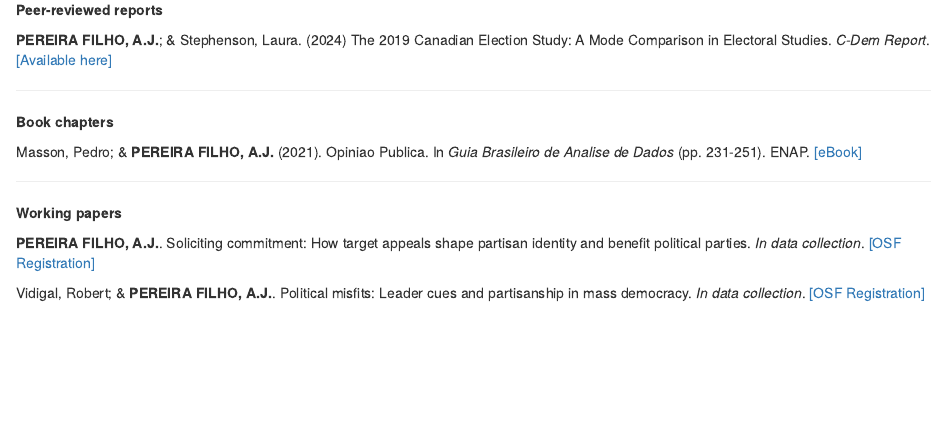
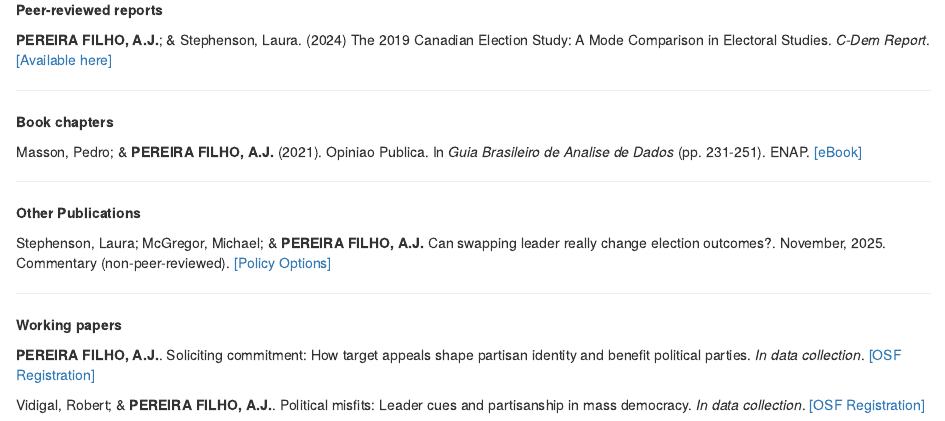
Before and after one commit to AlvaPe/ajpereira, an R Markdown document (research.Rmd): the page in a window 1100 px wide, from 500 px down. Rendered offline with R 4.5, knitr and Pandoc, with nearby package versions; drawn as R Markdown's standard HTML page in place of the format the file asks for.

Commit message:
new publi

```diff
--- a/_site.yml
+++ b/_site.yml
@@ -13,7 +13,7 @@ navbar:
     - text: "Funding & Awards"
       href: funding_awards.html
     - text: "CV"
-      href: "CV_alv_Oct04.pdf"
+      href: "CV_alv_Nov17.pdf"
     - text: "Teaching"
       menu:
       - text: "Syllabus: Research Design"
--- a/research.Rmd
+++ b/research.Rmd
@@ -43,6 +43,13 @@ Masson, Pedro; & **PEREIRA FILHO, A.J.** (2021). Opiniao Publica. In *Guia Brasi
 
 ***
 
+**Other Publications**
+
+Stephenson, Laura; McGregor, Michael; & **PEREIRA FILHO, A.J.** Can swapping leader really change election outcomes?. November, 2025. Commentary (non-peer-reviewed). <a href="https://policyoptions.irpp.org/2025/11/leader-swap/" target = "_blank">[Policy Options]</a>
+
+
+***
+
 **Working papers**
 
 **PEREIRA FILHO, A.J.**. Soliciting commitment: How target appeals shape partisan identity and benefit political parties. *In data collection*. <a href="https://osf.io/4kfnm?mode=&revisionId=&view_only=" target = "_blank">[OSF Registration]</a>
```
Also changed, not shown: 1 other file.
